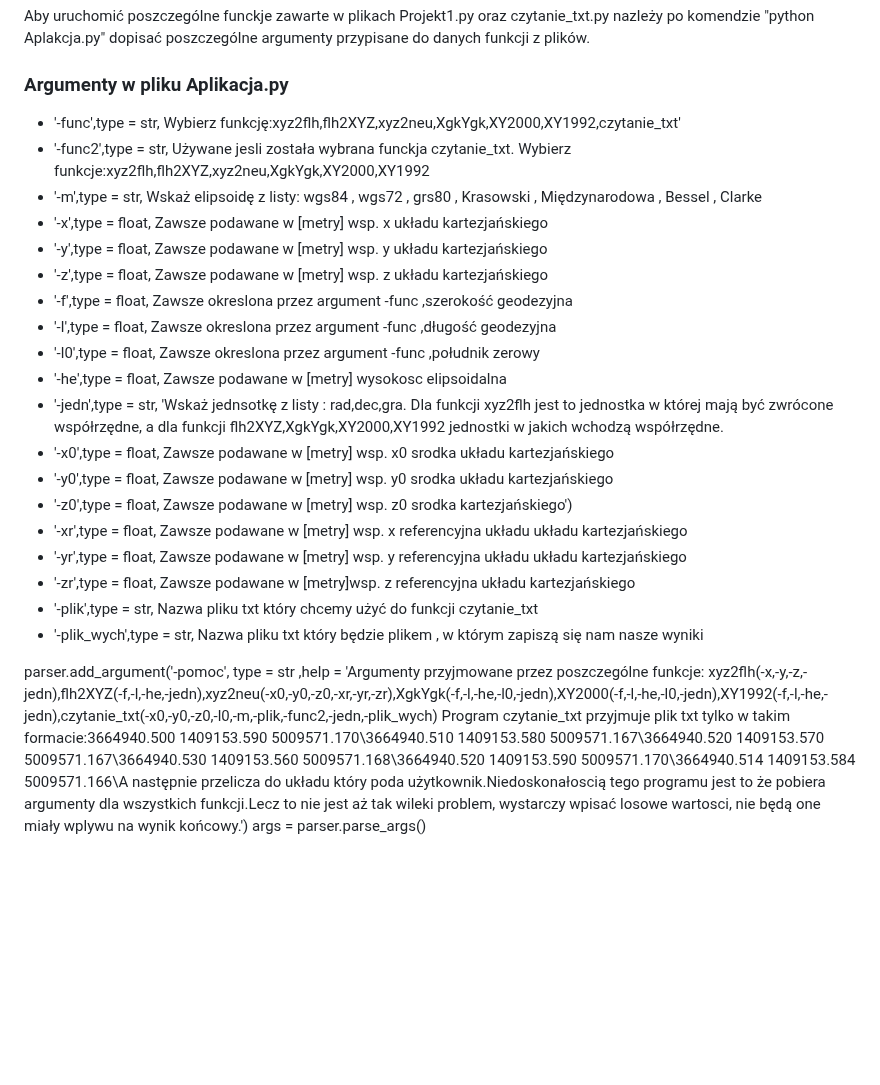
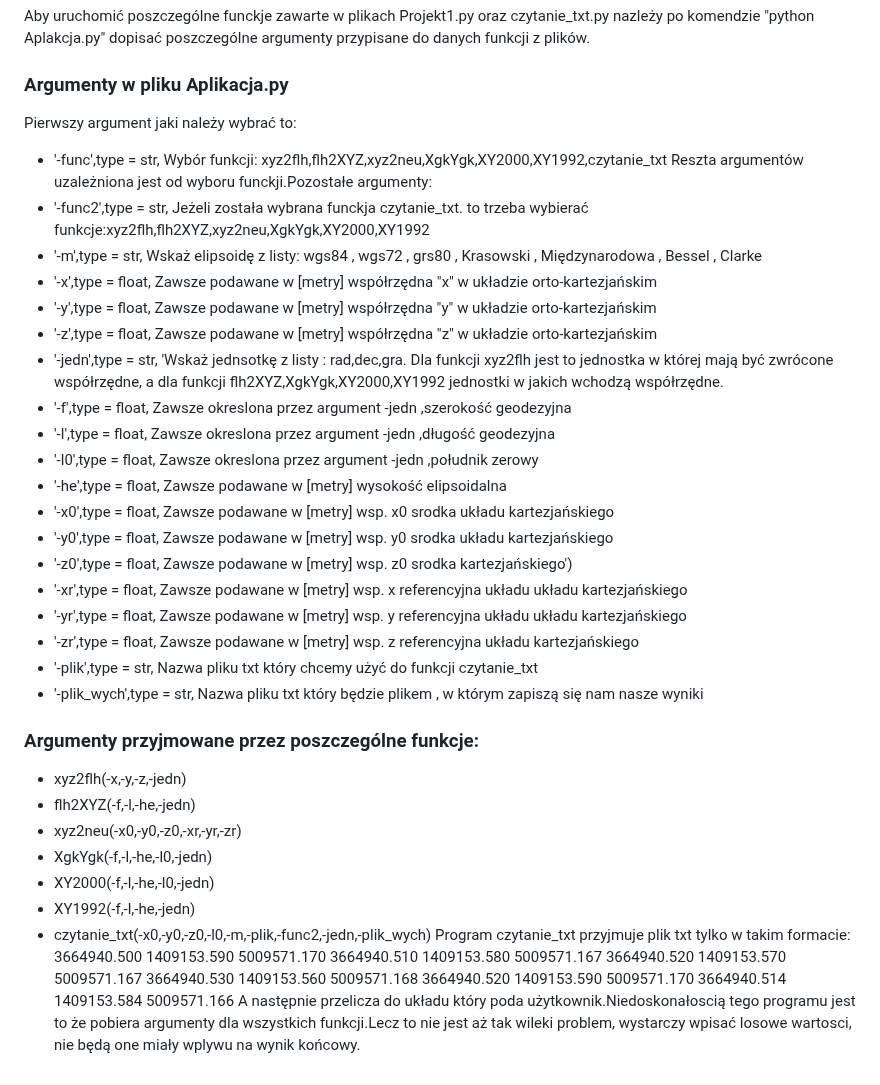
Before and after one commit to 20KuBa02/Projekt_1, a Markdown page: README.md, the part around the change. GitHub-like rendering; blank space fills up the shorter version.

```diff
--- a/README.md
+++ b/README.md
@@ -233,27 +233,43 @@ Upewnij się, że masz zainstalowany interpreter Python na swoim komputerze i ż
 ### Wywołanie funckji w cmd.
 Aby uruchomić poszczególne funckje zawarte w plikach Projekt1.py oraz czytanie_txt.py nazleży po komendzie "python Aplakcja.py" dopisać poszczególne argumenty przypisane do danych funkcji z plików.
 ### Argumenty w pliku Aplikacja.py
-- '-func',type = str, Wybierz funkcję:xyz2flh,flh2XYZ,xyz2neu,XgkYgk,XY2000,XY1992,czytanie_txt'
-- '-func2',type = str, Używane jesli została wybrana funckja czytanie_txt. Wybierz funkcje:xyz2flh,flh2XYZ,xyz2neu,XgkYgk,XY2000,XY1992
+Pierwszy argument jaki należy wybrać to:
+- '-func',type = str, Wybór funkcji: xyz2flh,flh2XYZ,xyz2neu,XgkYgk,XY2000,XY1992,czytanie_txt
+Reszta argumentów uzależniona jest od wyboru funckji.Pozostałe argumenty:
+- '-func2',type = str, Jeżeli została wybrana funckja czytanie_txt. to trzeba wybierać funkcje:xyz2flh,flh2XYZ,xyz2neu,XgkYgk,XY2000,XY1992
 - '-m',type = str, Wskaż elipsoidę z listy: wgs84 , wgs72 , grs80 , Krasowski , Międzynarodowa , Bessel , Clarke
-- '-x',type = float, Zawsze podawane w [metry] wsp. x układu kartezjańskiego
-- '-y',type = float, Zawsze podawane w [metry] wsp. y układu kartezjańskiego
-- '-z',type = float, Zawsze podawane w [metry] wsp. z układu kartezjańskiego
-- '-f',type = float, Zawsze okreslona przez argument -func ,szerokość geodezyjna
-- '-l',type = float, Zawsze okreslona przez argument -func ,długość geodezyjna
-- '-l0',type = float, Zawsze okreslona przez argument -func ,południk zerowy
-- '-he',type = float, Zawsze podawane w [metry] wysokosc elipsoidalna
+- '-x',type = float, Zawsze podawane w [metry] współrzędna "x" w układzie orto-kartezjańskim
+- '-y',type = float, Zawsze podawane w [metry] współrzędna "y" w układzie orto-kartezjańskim
+- '-z',type = float, Zawsze podawane w [metry] współrzędna "z" w układzie orto-kartezjańskim
 - '-jedn',type = str, 'Wskaż jednsotkę z listy : rad,dec,gra. Dla funkcji xyz2flh jest to jednostka w której mają być zwrócone współrzędne, a dla funkcji flh2XYZ,XgkYgk,XY2000,XY1992 jednostki w jakich wchodzą współrzędne.
+- '-f',type = float, Zawsze okreslona przez argument -jedn ,szerokość geodezyjna
+- '-l',type = float, Zawsze okreslona przez argument -jedn ,długość geodezyjna
+- '-l0',type = float, Zawsze okreslona przez argument -jedn ,południk zerowy
+- '-he',type = float, Zawsze podawane w [metry] wysokość elipsoidalna
 - '-x0',type = float, Zawsze podawane w [metry] wsp. x0 srodka układu kartezjańskiego
 - '-y0',type = float, Zawsze podawane w [metry] wsp. y0 srodka układu kartezjańskiego
 - '-z0',type = float, Zawsze podawane w [metry] wsp. z0 srodka kartezjańskiego')
 - '-xr',type = float, Zawsze podawane w [metry] wsp. x referencyjna układu układu kartezjańskiego
 - '-yr',type = float, Zawsze podawane w [metry] wsp. y referencyjna układu układu kartezjańskiego
-- '-zr',type = float, Zawsze podawane w [metry]wsp. z referencyjna układu kartezjańskiego
+- '-zr',type = float, Zawsze podawane w [metry] wsp. z referencyjna układu kartezjańskiego
 - '-plik',type = str, Nazwa pliku txt który chcemy użyć do funkcji czytanie_txt
 - '-plik_wych',type = str, Nazwa pliku txt który będzie plikem , w którym zapiszą się nam nasze wyniki
 
 
 
-parser.add_argument('-pomoc', type = str ,help = 'Argumenty przyjmowane przez poszczególne funkcje: xyz2flh(-x,-y,-z,-jedn),flh2XYZ(-f,-l,-he,-jedn),xyz2neu(-x0,-y0,-z0,-xr,-yr,-zr),XgkYgk(-f,-l,-he,-l0,-jedn),XY2000(-f,-l,-he,-l0,-jedn),XY1992(-f,-l,-he,-jedn),czytanie_txt(-x0,-y0,-z0,-l0,-m,-plik,-func2,-jedn,-plik_wych)      Program czytanie_txt przyjmuje plik txt tylko w takim formacie:3664940.500 1409153.590 5009571.170\\3664940.510 1409153.580 5009571.167\\3664940.520 1409153.570 5009571.167\\3664940.530 1409153.560 5009571.168\\3664940.520 1409153.590 5009571.170\\3664940.514 1409153.584 5009571.166\\A następnie przelicza do układu który poda użytkownik.Niedoskonałoscią tego programu jest to że pobiera argumenty dla wszystkich funkcji.Lecz to nie jest aż tak wileki problem, wystarczy wpisać losowe wartosci, nie będą one miały wplywu na wynik końcowy.')
-args = parser.parse_args()
+### Argumenty przyjmowane przez poszczególne funkcje:
+- xyz2flh(-x,-y,-z,-jedn)
+- flh2XYZ(-f,-l,-he,-jedn)
+- xyz2neu(-x0,-y0,-z0,-xr,-yr,-zr)
+- XgkYgk(-f,-l,-he,-l0,-jedn)
+- XY2000(-f,-l,-he,-l0,-jedn)
+- XY1992(-f,-l,-he,-jedn)
+- czytanie_txt(-x0,-y0,-z0,-l0,-m,-plik,-func2,-jedn,-plik_wych)
+Program czytanie_txt przyjmuje plik txt tylko w takim formacie:
+        3664940.500 1409153.590 5009571.170
+        3664940.510 1409153.580 5009571.167
+        3664940.520 1409153.570 5009571.167
+        3664940.530 1409153.560 5009571.168
+        3664940.520 1409153.590 5009571.170
+        3664940.514 1409153.584 5009571.166
+A następnie przelicza do układu który poda użytkownik.Niedoskonałoscią tego programu jest to że pobiera argumenty dla wszystkich funkcji.Lecz to nie jest aż tak wileki problem, wystarczy wpisać losowe wartosci, nie będą one miały wplywu na wynik końcowy.
```
